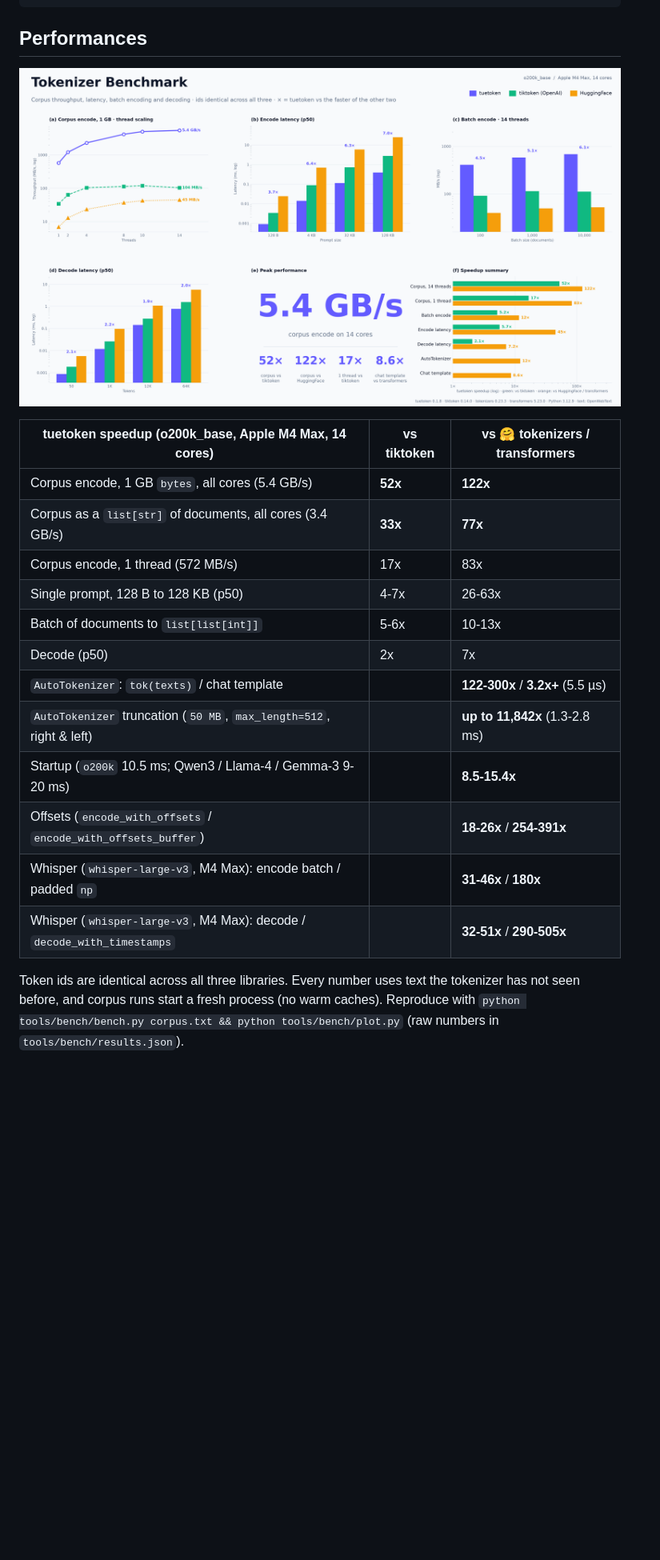
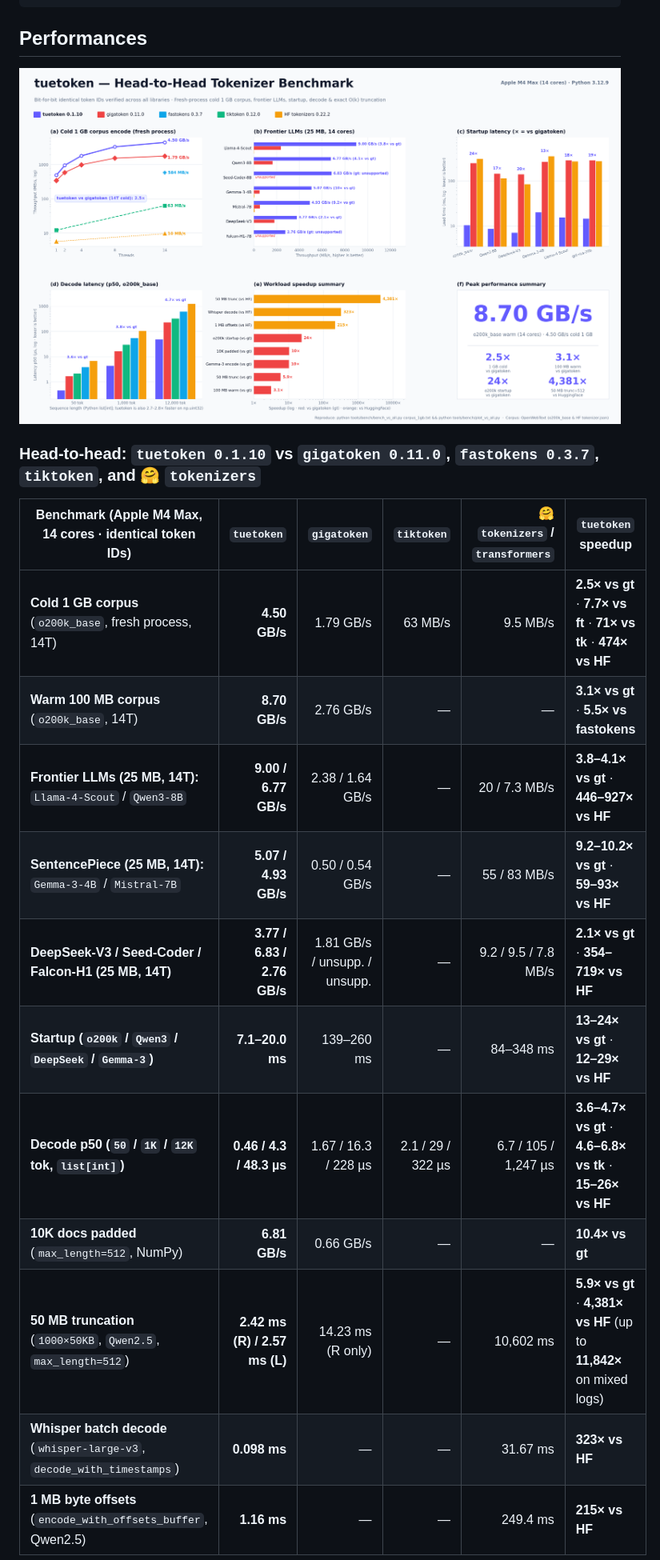
Before and after one commit to tuetoken-org/tuetoken, a Markdown page: README.md, the part around one of its changes. Shown at 80% size. Drawn GitHub-style; pictures changed too: bench_tokenizers.png; blank space fills up the shorter version.

Commit message:
docs(bench): add head-to-head benchmark vs gigatoken, fastokens, tiktoken, and HF

```diff
--- a/README.md
+++ b/README.md
@@ -37,22 +38,19 @@ maturin develop --release
 
 ![Performances](https://raw.githubusercontent.com/tuetoken-org/tuetoken/main/bench_tokenizers.png)
 
-| tuetoken speedup (o200k_base, Apple M4 Max, 14 cores) | vs tiktoken | vs 🤗 tokenizers / transformers |
-|---|---|---|
-| Corpus encode, 1 GB `bytes`, all cores (5.4 GB/s) | **52x** | **122x** |
-| Corpus as a `list[str]` of documents, all cores (3.4 GB/s) | **33x** | **77x** |
-| Corpus encode, 1 thread (572 MB/s) | 17x | 83x |
-| Single prompt, 128 B to 128 KB (p50) | 4-7x | 26-63x |
-| Batch of documents to `list[list[int]]` | 5-6x | 10-13x |
-| Decode (p50) | 2x | 7x |
-| `AutoTokenizer`: `tok(texts)` / chat template | | **122-300x** / **3.2x+** (5.5 µs) |
-| `AutoTokenizer` truncation (`50 MB`, `max_length=512`, right & left) | | **up to 11,842x** (1.3-2.8 ms) |
-| Startup (`o200k` 10.5 ms; Qwen3 / Llama-4 / Gemma-3 9-20 ms) | | **8.5-15.4x** |
-| Offsets (`encode_with_offsets` / `encode_with_offsets_buffer`) | | **18-26x** / **254-391x** |
-| Whisper (`whisper-large-v3`, M4 Max): encode batch / padded `np` | | **31-46x** / **180x** |
-| Whisper (`whisper-large-v3`, M4 Max): decode / `decode_with_timestamps` | | **32-51x** / **290-505x** |
+### Head-to-head: `tuetoken 0.1.10` vs `gigatoken 0.11.0`, `fastokens 0.3.7`, `tiktoken`, and 🤗 `tokenizers`
 
-Token ids are identical across all three libraries. Every number uses text the
-tokenizer has not seen before, and corpus runs start a fresh process (no warm
-caches). Reproduce with `python tools/bench/bench.py corpus.txt && python tools/bench/plot.py`
-(raw numbers in `tools/bench/results.json`).
+| Benchmark (Apple M4 Max, 14 cores · identical token IDs) | `tuetoken` | `gigatoken` | `tiktoken` | 🤗 `tokenizers` / `transformers` | `tuetoken` speedup |
+|---|---:|---:|---:|---:|---|
+| **Cold 1 GB corpus** (`o200k_base`, fresh process, 14T) | **4.50 GB/s** | 1.79 GB/s | 63 MB/s | 9.5 MB/s | **2.5× vs gt** · **7.7× vs ft** · **71× vs tk** · **474× vs HF** |
+| **Warm 100 MB corpus** (`o200k_base`, 14T) | **8.70 GB/s** | 2.76 GB/s | — | — | **3.1× vs gt** · **5.5× vs fastokens** |
+| **Frontier LLMs (25 MB, 14T):** `Llama-4-Scout` / `Qwen3-8B` | **9.00 / 6.77 GB/s** | 2.38 / 1.64 GB/s | — | 20 / 7.3 MB/s | **3.8–4.1× vs gt** · **446–927× vs HF** |
+| **SentencePiece (25 MB, 14T):** `Gemma-3-4B` / `Mistral-7B` | **5.07 / 4.93 GB/s** | 0.50 / 0.54 GB/s | — | 55 / 83 MB/s | **9.2–10.2× vs gt** · **59–93× vs HF** |
+| **DeepSeek-V3 / Seed-Coder / Falcon-H1 (25 MB, 14T)** | **3.77 / 6.83 / 2.76 GB/s** | 1.81 GB/s / unsupp. / unsupp. | — | 9.2 / 9.5 / 7.8 MB/s | **2.1× vs gt** · **354–719× vs HF** |
+| **Startup (`o200k` / `Qwen3` / `DeepSeek` / `Gemma-3`)** | **7.1–20.0 ms** | 139–260 ms | — | 84–348 ms | **13–24× vs gt** · **12–29× vs HF** |
+| **Decode p50 (`50` / `1K` / `12K` tok, `list[int]`)** | **0.46 / 4.3 / 48.3 µs** | 1.67 / 16.3 / 228 µs | 2.1 / 29 / 322 µs | 6.7 / 105 / 1,247 µs | **3.6–4.7× vs gt** · **4.6–6.8× vs tk** · **15–26× vs HF** |
+| **10K docs padded** (`max_length=512`, NumPy) | **6.81 GB/s** | 0.66 GB/s | — | — | **10.4× vs gt** |
+| **50 MB truncation** (`1000×50KB`, `Qwen2.5`, `max_length=512`) | **2.42 ms (R) / 2.57 ms (L)** | 14.23 ms (R only) | — | 10,602 ms | **5.9× vs gt** · **4,381× vs HF** (up to **11,842×** on mixed logs) |
+| **Whisper batch decode** (`whisper-large-v3`, `decode_with_timestamps`) | **0.098 ms** | — | — | 31.67 ms | **323× vs HF** |
+| **1 MB byte offsets** (`encode_with_offsets_buffer`, Qwen2.5) | **1.16 ms** | — | — | 249.4 ms | **215× vs HF** |
+
```
Also changed, not shown: other parts of README.md (+16 -6 lines), 4 other files.
